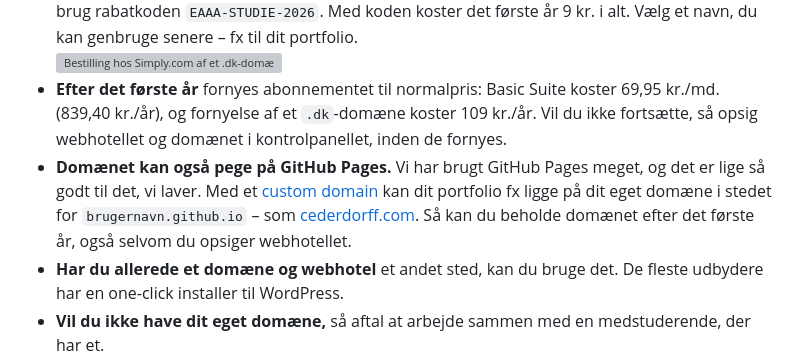
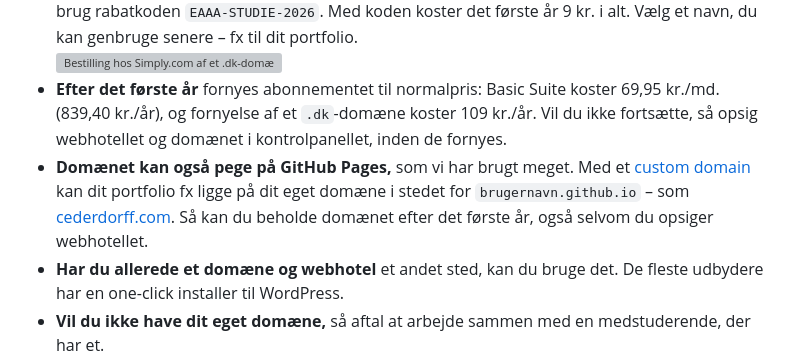
Before and after one commit to cederdorff/mdu-e25ixd, a Markdown page: undervisning/product-optimization/race-07-2026-10-12-portfolio-og-faglig-dokumentation.md, the part around the change. GitHub-like rendering; folded sections open; grey boxes are pictures that could not be loaded.

Commit message:
Forenkl sætning om GitHub Pages i race-07
Co-Authored-By: Claude Opus 5.5 <noreply@anthropic.com>

```diff
--- a/undervisning/product-optimization/race-07-2026-10-12-portfolio-og-faglig-dokumentation.md
+++ b/undervisning/product-optimization/race-07-2026-10-12-portfolio-og-faglig-dokumentation.md
@@ -28,7 +28,7 @@ Resten af dagen arbejder du med dine casesider og dit portfolio og får vejledni
 <li><strong>Anbefalet: Simply.com.</strong> Bestil et <code>.dk</code>-domæne med <em>Basic Suite</em> (webhotel) hos <a href="https://www.simply.com/dk/">Simply.com</a>, og brug rabatkoden <code>EAAA-STUDIE-2026</code>. Med koden koster det første år 9 kr. i alt. Vælg et navn, du kan genbruge senere – fx til dit portfolio.<br>
 <img src="https://raw.githubusercontent.com/cederdorff/mdu-e25ixd/main/slides/assets/simply-basic-suite-rabatkode.webp" alt="Bestilling hos Simply.com af et .dk-domæne med Basic Suite i 12 måneder. Med rabatkoden EAAA-STUDIE-2026 bliver prisen 9,00 kr. i alt." style="max-width: 100%; margin: 0.75rem 0; border: 1px solid #ddd; border-radius: 6px;"></li>
 <li><strong>Efter det første år</strong> fornyes abonnementet til normalpris: Basic Suite koster 69,95 kr./md. (839,40 kr./år), og fornyelse af et <code>.dk</code>-domæne koster 109 kr./år. Vil du ikke fortsætte, så opsig webhotellet og domænet i kontrolpanellet, inden de fornyes.</li>
-<li><strong>Domænet kan også pege på GitHub Pages.</strong> Vi har brugt GitHub Pages meget, og det er lige så godt til det, vi laver. Med et <a href="https://docs.github.com/en/pages/configuring-a-custom-domain-for-your-github-pages-site">custom domain</a> kan dit portfolio fx ligge på dit eget domæne i stedet for <code>brugernavn.github.io</code> – som <a href="https://cederdorff.com">cederdorff.com</a>. Så kan du beholde domænet efter det første år, også selvom du opsiger webhotellet.</li>
+<li><strong>Domænet kan også pege på GitHub Pages,</strong> som vi har brugt meget. Med et <a href="https://docs.github.com/en/pages/configuring-a-custom-domain-for-your-github-pages-site">custom domain</a> kan dit portfolio fx ligge på dit eget domæne i stedet for <code>brugernavn.github.io</code> – som <a href="https://cederdorff.com">cederdorff.com</a>. Så kan du beholde domænet efter det første år, også selvom du opsiger webhotellet.</li>
 <li><strong>Har du allerede et domæne og webhotel</strong> et andet sted, kan du bruge det. De fleste udbydere har en one-click installer til WordPress.</li>
 <li><strong>Vil du ikke have dit eget domæne,</strong> så aftal at arbejde sammen med en medstuderende, der har et.</li>
 <li><strong>Tjek dit login:</strong> Kontrollér, at du kan logge ind i kontrolpanelet hos din udbyder, så du er klar, når forløbet starter.</li>
```
